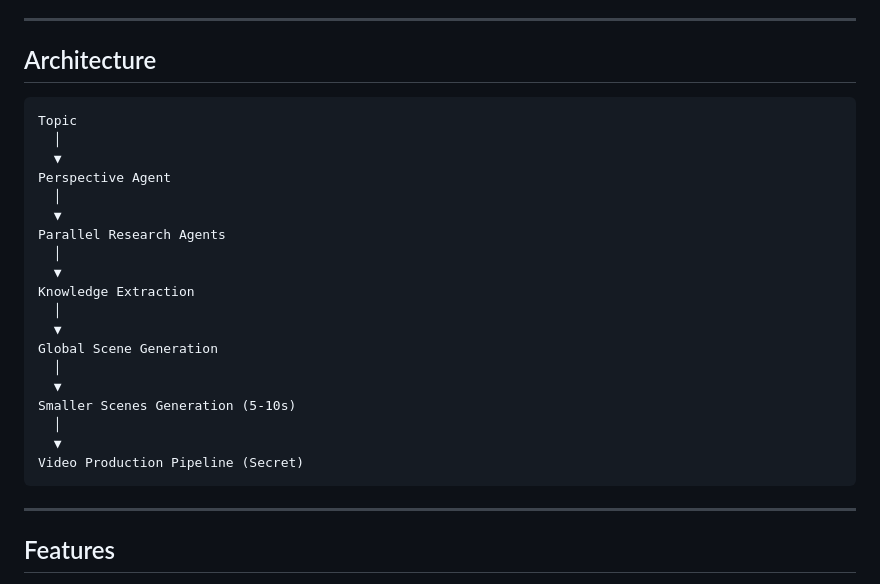
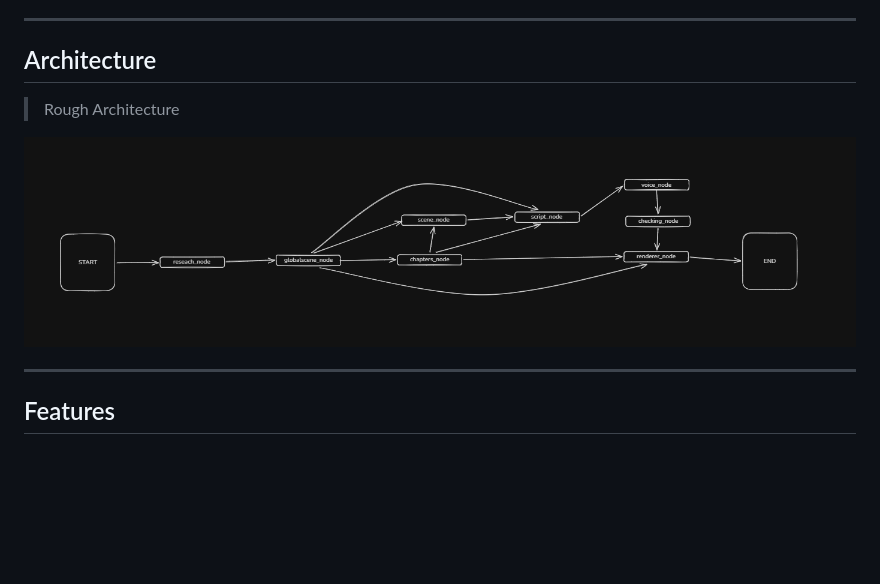
Before and after one commit to DevankSinghChaudhary/video-creation-pipeline, a Markdown page: README.md, the part around the change. Drawn GitHub-style; pictures changed too: gitassets/rough-sructure.png (added); blank space fills up the shorter version.

Commit message:
Improving README

````diff
--- a/README.md
+++ b/README.md
@@ -29,28 +29,9 @@ Instead of relying on a single prompt, the pipeline uses multiple specialized AI
 ---
 
 ## Architecture
+> Rough Architecture
 
-```text
-Topic
-  │
-  ▼
-Perspective Agent
-  │
-  ▼
-Parallel Research Agents
-  │
-  ▼
-Knowledge Extraction
-  │
-  ▼
-Global Scene Generation
-  │
-  ▼
-Smaller Scenes Generation (5-10s)
-  │
-  ▼
-Video Production Pipeline (Secret)
-```
+![Rough Architecture](./gitassets/rough-sructure.png)
 
 ---
 
````
Also changed, not shown: 2 other files.
